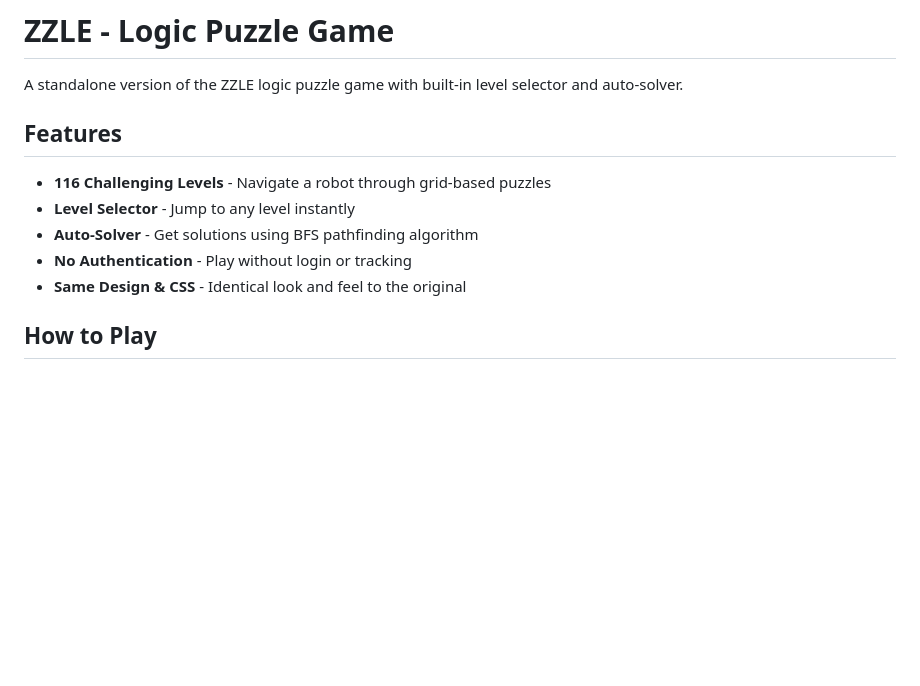
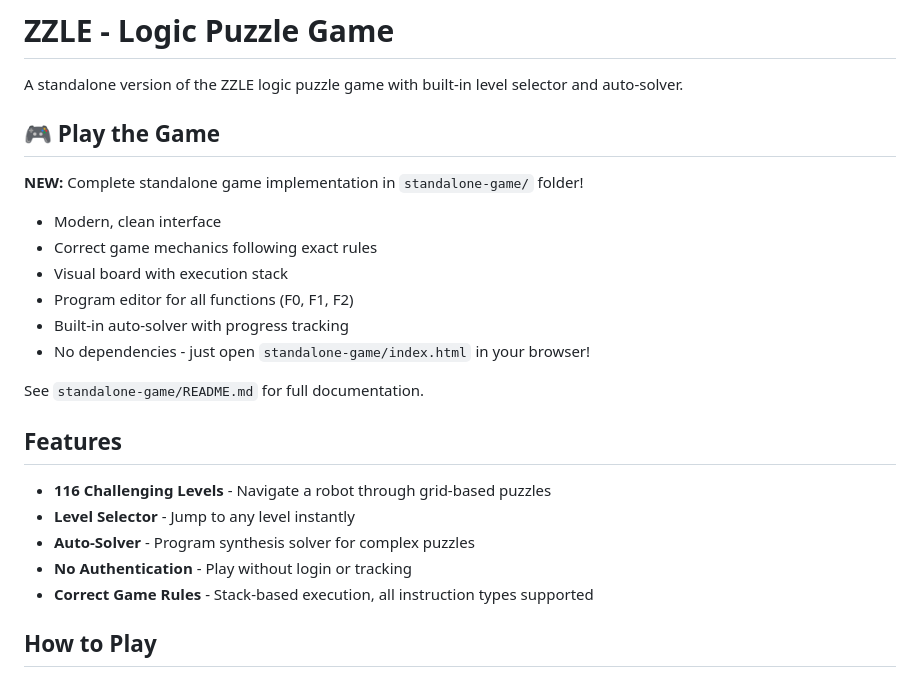
Before and after one commit to sadniabdel/logic-game, a Markdown page: README.md, the part around the change. GitHub-like rendering; blank space fills up the shorter version.

Commit message:
Update README to highlight standalone game

```diff
--- a/README.md
+++ b/README.md
@@ -1,14 +1,27 @@
 # ZZLE - Logic Puzzle Game
 
 A standalone version of the ZZLE logic puzzle game with built-in level selector and auto-solver.
+
+## 🎮 Play the Game
+
+**NEW:** Complete standalone game implementation in `standalone-game/` folder!
+
+- Modern, clean interface
+- Correct game mechanics following exact rules
+- Visual board with execution stack
+- Program editor for all functions (F0, F1, F2)
+- Built-in auto-solver with progress tracking
+- No dependencies - just open `standalone-game/index.html` in your browser!
+
+See `standalone-game/README.md` for full documentation.
 
 ## Features
 
 - **116 Challenging Levels** - Navigate a robot through grid-based puzzles
 - **Level Selector** - Jump to any level instantly
-- **Auto-Solver** - Get solutions using BFS pathfinding algorithm
+- **Auto-Solver** - Program synthesis solver for complex puzzles
 - **No Authentication** - Play without login or tracking
-- **Same Design & CSS** - Identical look and feel to the original
+- **Correct Game Rules** - Stack-based execution, all instruction types supported
 
 ## How to Play
 
```
